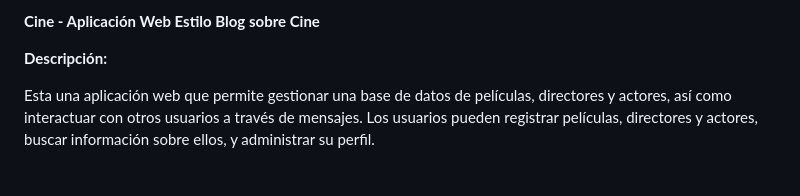
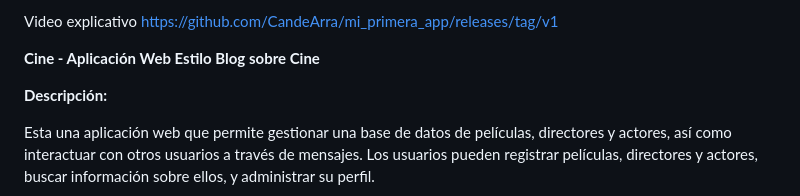
Before and after one commit to CandeArra/mi_primera_app, a Markdown page: mi_primer_app/README.md, the part around the change. Drawn GitHub-style; blank space fills up the shorter version.

```diff
--- a/mi_primer_app/README.md
+++ b/mi_primer_app/README.md
@@ -1,4 +1,7 @@
-**Cine - Aplicación Web Estilo Blog sobre Cine**
+Video explicativo
+https://github.com/CandeArra/mi_primera_app/releases/tag/v1
+
+ **Cine - Aplicación Web Estilo Blog sobre Cine**
 
 **Descripción:**
 
```
